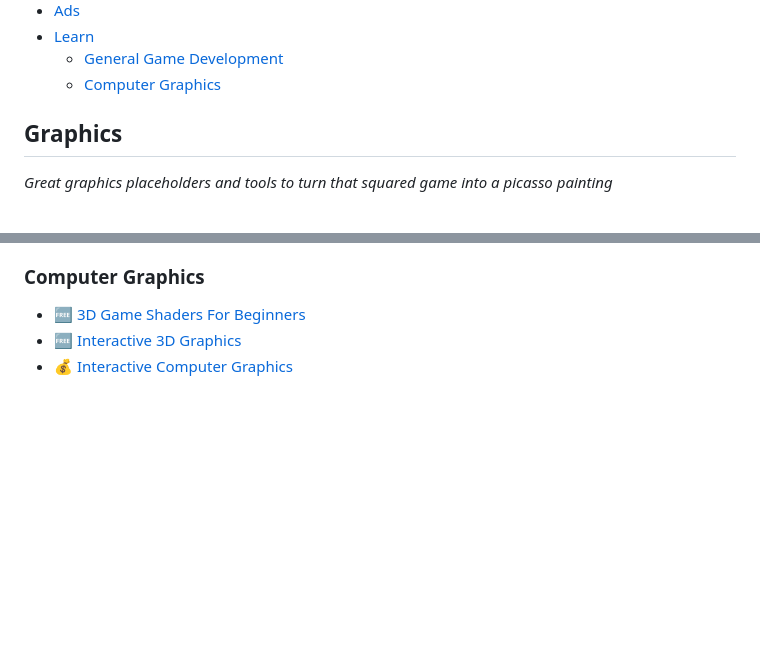
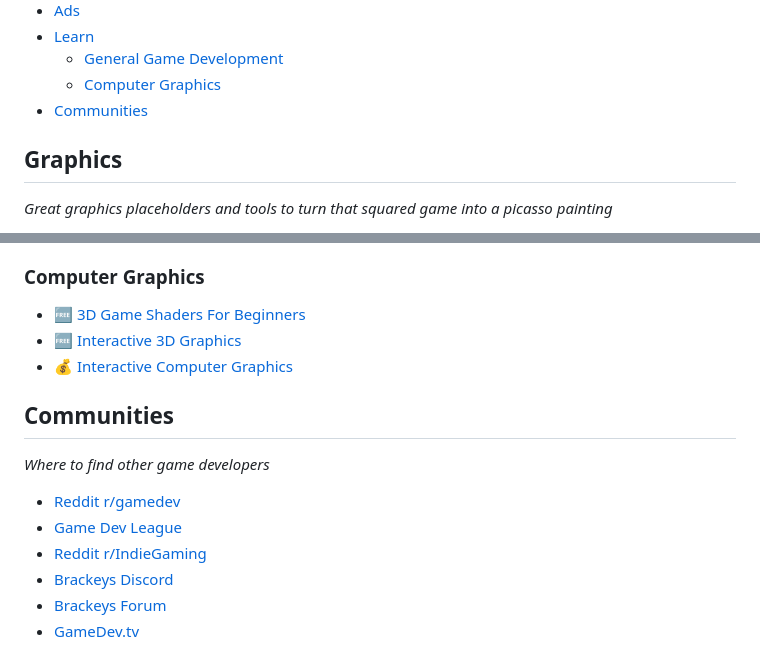
Before and after one commit to ellisonleao/magictools, a Markdown page: README.md, 2 parts joined by grey strips. Drawn GitHub-style; blank space fills up the shorter version.

Commit message:
Added a section containing some of the most known Game Dev Communities

```diff
--- a/README.md
+++ b/README.md
@@ -50,6 +50,7 @@ A curated list of game development resources to make **magic** happen.
 - [Learn](#learn)
   - [General Game Development](#general-game-development)
   - [Computer Graphics](#computer-graphics)
+- [Communities](#communities)
 
 ## Graphics
 
@@ -522,3 +523,14 @@ _Online courses, tutorials, screencasts_
 - :free: [3D Game Shaders For Beginners](https://github.com/lettier/3d-game-shaders-for-beginners)
 - :free: [Interactive 3D Graphics](https://www.udacity.com/course/interactive-3d-graphics--cs291)
 - :moneybag: [Interactive Computer Graphics](https://www.coursera.org/learn/interactive-computer-graphics)
+
+## Communities
+
+_Where to find other game developers_
+
+- [Reddit r/gamedev](https://www.reddit.com/r/gamedev/)
+- [Game Dev League](https://discord.com/invite/gamedev)
+- [Reddit r/IndieGaming](https://www.reddit.com/r/IndieGaming/)
+- [Brackeys Discord](https://discord.gg/brackeys)
+- [Brackeys Forum](https://forum.brackeys.com/)
+- [GameDev.tv](https://community.gamedev.tv/)
```
